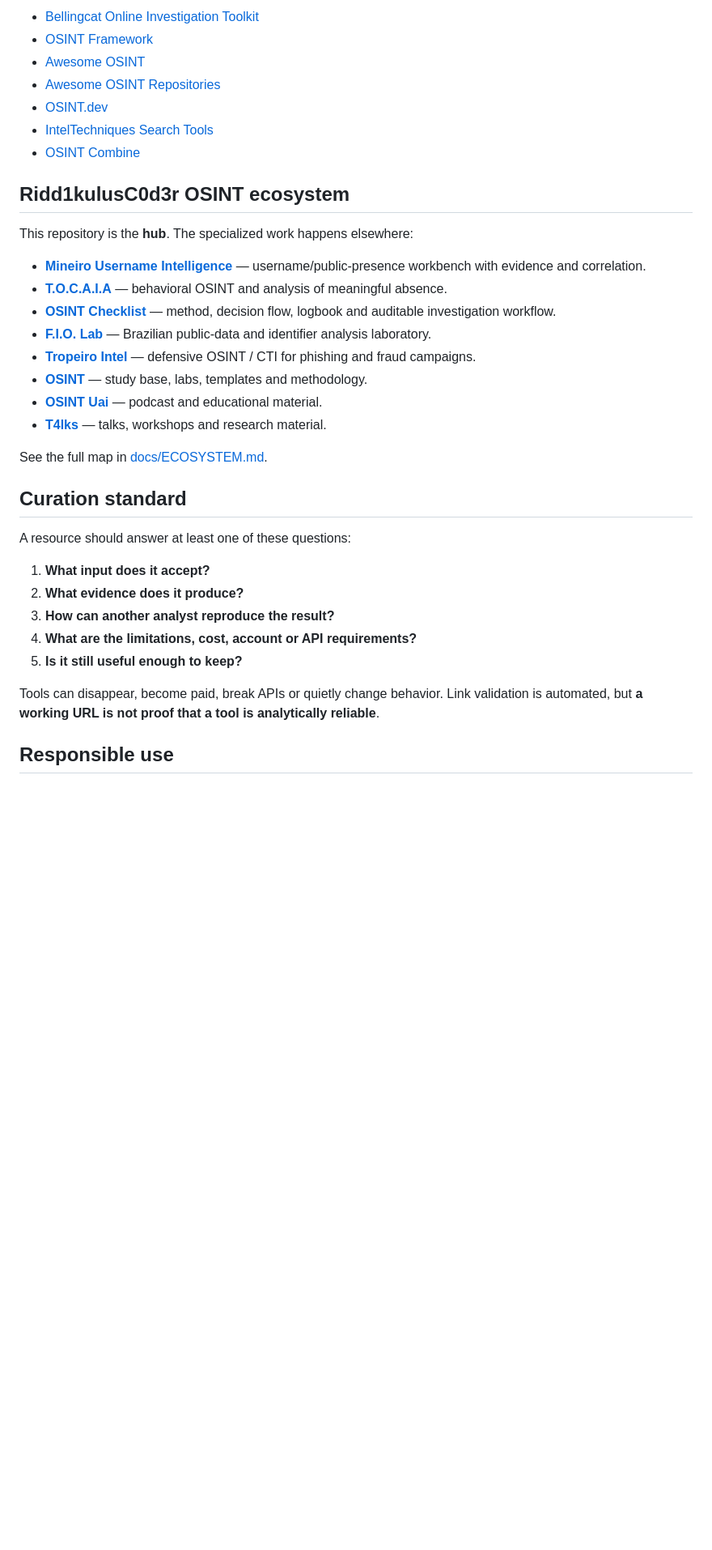
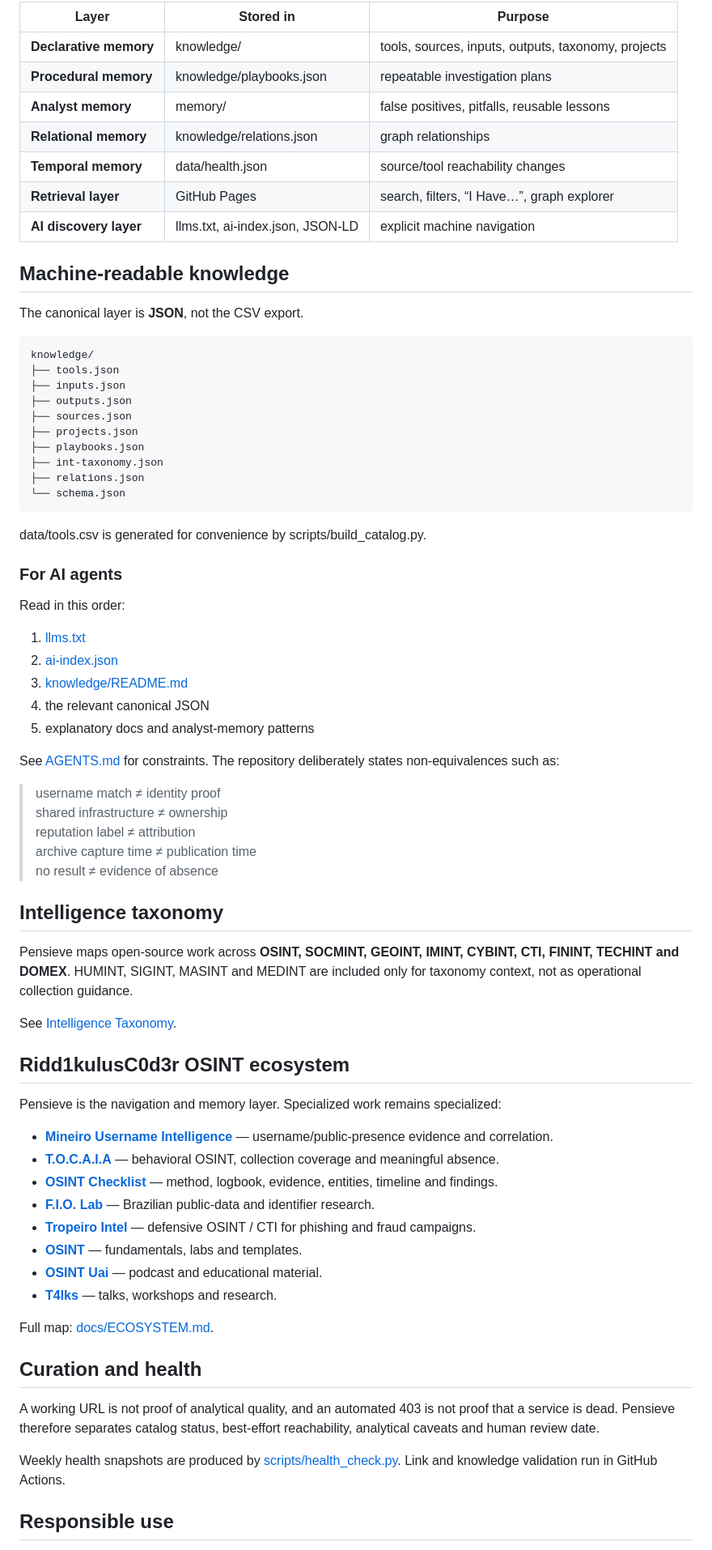
Before and after one commit to Ridd1kulusC0d3r/The-Pensieve-OSINT, a Markdown page: README.md, the part around one of its changes. Shown at 81% size. GitHub-like rendering; blank space fills up the shorter version.

```diff
--- a/README.md
+++ b/README.md
@@ -68,38 +61,77 @@ These are useful starting points when the local catalog does not cover a niche:
 
-- [Bellingcat Online Investigation Toolkit](https://bellingcat.gitbook.io/toolkit)
-- [OSINT Framework](https://osintframework.com/)
-- [Awesome OSINT](https://github.com/jivoi/awesome-osint)
-- [Awesome OSINT Repositories](https://github.com/osintshifu/awesome-osint-repos)
-- [OSINT.dev](https://osint.dev/)
-- [IntelTechniques Search Tools](https://inteltechniques.com/tools/)
-- [OSINT Combine](https://www.osintcombine.com/tools)
+| Layer | Stored in | Purpose |
+|---|---|---|
+| **Declarative memory** | knowledge/ | tools, sources, inputs, outputs, taxonomy, projects |
+| **Procedural memory** | knowledge/playbooks.json | repeatable investigation plans |
+| **Analyst memory** | memory/ | false positives, pitfalls, reusable lessons |
+| **Relational memory** | knowledge/relations.json | graph relationships |
+| **Temporal memory** | data/health.json | source/tool reachability changes |
+| **Retrieval layer** | GitHub Pages | search, filters, “I Have…”, graph explorer |
+| **AI discovery layer** | llms.txt, ai-index.json, JSON-LD | explicit machine navigation |
+
+## Machine-readable knowledge
+
+The canonical layer is **JSON**, not the CSV export.
+
+~~~text
+knowledge/
+├── tools.json
+├── inputs.json
+├── outputs.json
+├── sources.json
+├── projects.json
+├── playbooks.json
+├── int-taxonomy.json
+├── relations.json
+└── schema.json
+~~~
+
+data/tools.csv is generated for convenience by scripts/build_catalog.py.
+
+### For AI agents
+
+Read in this order:
+
+1. [llms.txt](llms.txt)
+2. [ai-index.json](ai-index.json)
+3. [knowledge/README.md](knowledge/README.md)
+4. the relevant canonical JSON
+5. explanatory docs and analyst-memory patterns
+
+See [AGENTS.md](AGENTS.md) for constraints. The repository deliberately states non-equivalences such as:
+
+> username match ≠ identity proof
+> shared infrastructure ≠ ownership
+> reputation label ≠ attribution
+> archive capture time ≠ publication time
+> no result ≠ evidence of absence
+
+## Intelligence taxonomy
+
+Pensieve maps open-source work across **OSINT, SOCMINT, GEOINT, IMINT, CYBINT, CTI, FININT, TECHINT and DOMEX**. HUMINT, SIGINT, MASINT and MEDINT are included only for taxonomy context, not as operational collection guidance.
+
+See [Intelligence Taxonomy](docs/INTELLIGENCE-TAXONOMY.md).
 
 ## Ridd1kulusC0d3r OSINT ecosystem
 
-This repository is the **hub**. The specialized work happens elsewhere:
+Pensieve is the navigation and memory layer. Specialized work remains specialized:
 
-- **[Mineiro Username Intelligence](https://github.com/Ridd1kulusC0d3r/Mineiro-OSINT-Extractor)** — username/public-presence workbench with evidence and correlation.
-- **[T.O.C.A.I.A](https://github.com/Ridd1kulusC0d3r/tocaia-osint)** — behavioral OSINT and analysis of meaningful absence.
-- **[OSINT Checklist](https://github.com/Ridd1kulusC0d3r/osintchecklist)** — method, decision flow, logbook and auditable investigation workflow.
-- **[F.I.O. Lab](https://github.com/Ridd1kulusC0d3r/FIO)** — Brazilian public-data and identifier analysis laboratory.
+- **[Mineiro Username Intelligence](https://github.com/Ridd1kulusC0d3r/Mineiro-OSINT-Extractor)** — username/public-presence evidence and correlation.
+- **[T.O.C.A.I.A](https://github.com/Ridd1kulusC0d3r/tocaia-osint)** — behavioral OSINT, collection coverage and meaningful absence.
+- **[OSINT Checklist](https://github.com/Ridd1kulusC0d3r/osintchecklist)** — method, logbook, evidence, entities, timeline and findings.
+- **[F.I.O. Lab](https://github.com/Ridd1kulusC0d3r/FIO)** — Brazilian public-data and identifier research.
 - **[Tropeiro Intel](https://github.com/Ridd1kulusC0d3r/tropeiro-intel)** — defensive OSINT / CTI for phishing and fraud campaigns.
-- **[OSINT](https://github.com/Ridd1kulusC0d3r/OSINT)** — study base, labs, templates and methodology.
+- **[OSINT](https://github.com/Ridd1kulusC0d3r/OSINT)** — fundamentals, labs and templates.
 - **[OSINT Uai](https://github.com/Ridd1kulusC0d3r/OsintUAI)** — podcast and educational material.
-- **[T4lks](https://github.com/Ridd1kulusC0d3r/T4lks)** — talks, workshops and research material.
+- **[T4lks](https://github.com/Ridd1kulusC0d3r/T4lks)** — talks, workshops and research.
 
-See the full map in [docs/ECOSYSTEM.md](docs/ECOSYSTEM.md).
+Full map: [docs/ECOSYSTEM.md](docs/ECOSYSTEM.md).
 
-## Curation standard
+## Curation and health
 
-A resource should answer at least one of these questions:
+A working URL is not proof of analytical quality, and an automated 403 is not proof that a service is dead. Pensieve therefore separates catalog status, best-effort reachability, analytical caveats and human review date.
 
-1. **What input does it accept?**
-2. **What evidence does it produce?**
-3. **How can another analyst reproduce the result?**
-4. **What are the limitations, cost, account or API requirements?**
-5. **Is it still useful enough to keep?**
-
-Tools can disappear, become paid, break APIs or quietly change behavior. Link validation is automated, but **a working URL is not proof that a tool is analytically reliable**.
+Weekly health snapshots are produced by [scripts/health_check.py](scripts/health_check.py). Link and knowledge validation run in GitHub Actions.
 
 ## Responsible use
 
```
Also changed, not shown: other parts of README.md (+44 -51 lines).
